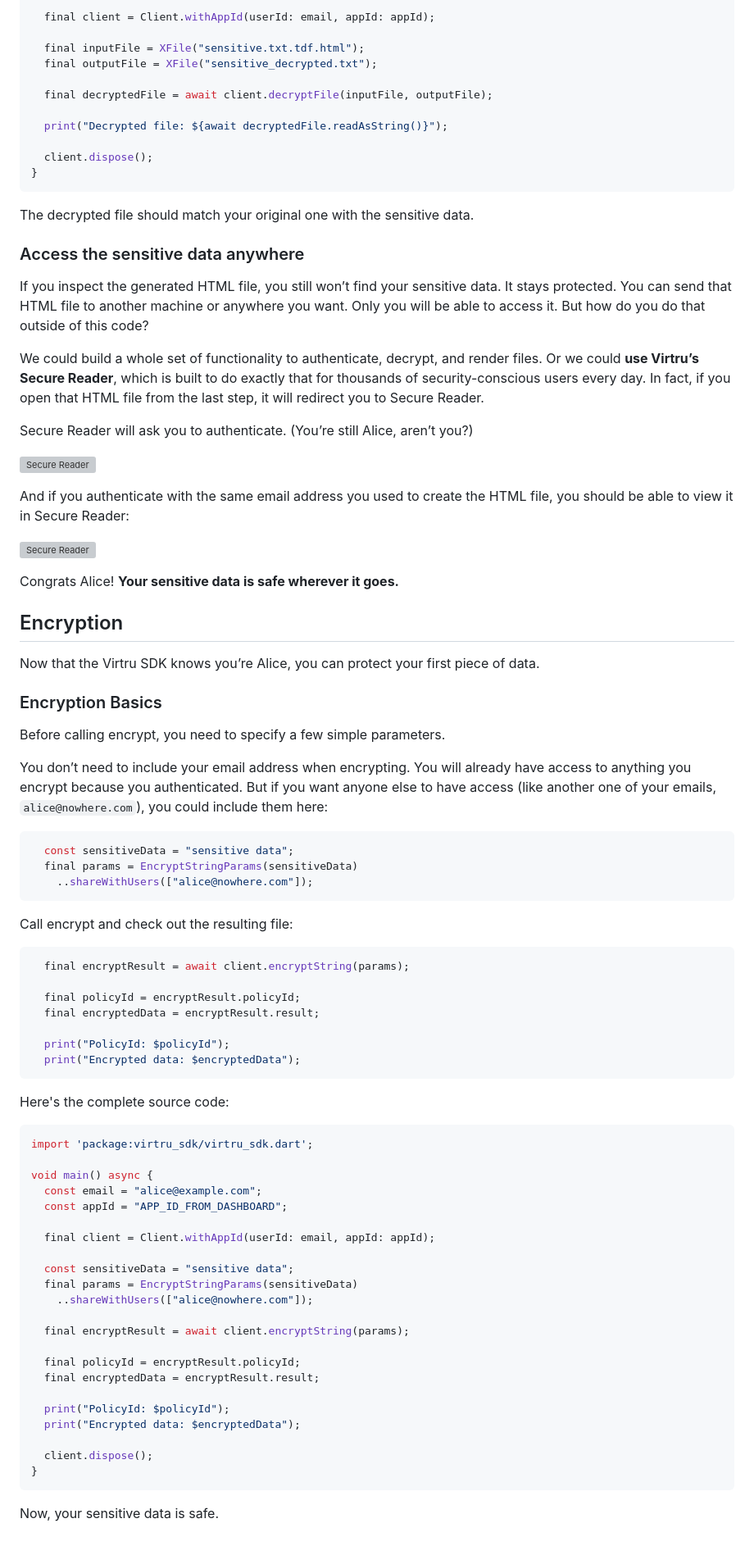
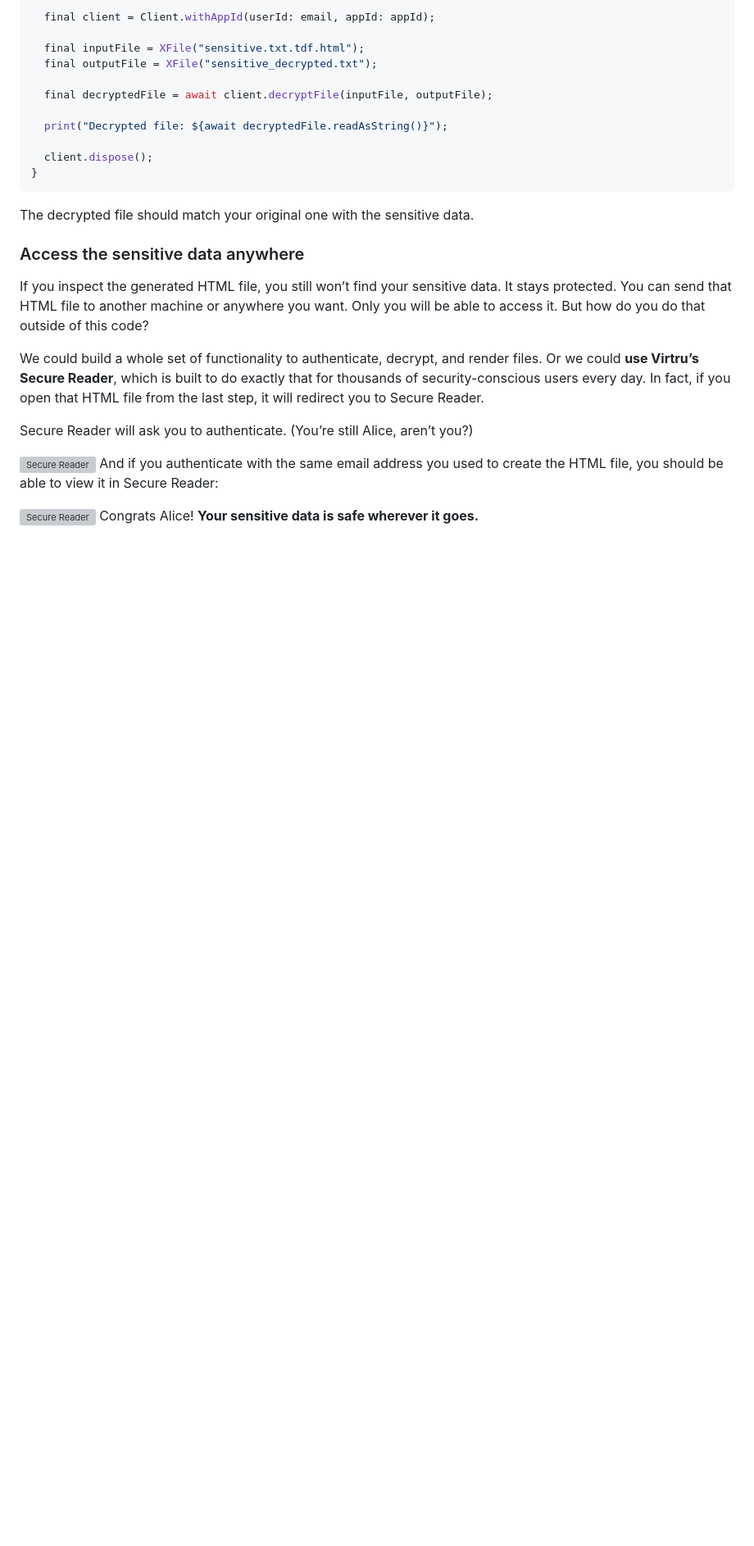
Before and after one commit to vheneraliuk/virtru-flutter-sdk, a Markdown page: README.md, the part around one of its changes. Shown at 82% size. GitHub-like rendering; blank space fills up the shorter version; grey boxes are pictures that could not be loaded.

````diff
--- a/README.md
+++ b/README.md
@@ -122,66 +121,7 @@ We could build a whole set of functionality to authenticate, decrypt, and render
 Secure Reader will ask you to authenticate. (You’re still Alice, aren’t you?)
 
 ![Secure Reader](https://www.virtru.com/hubfs/Dev%20Docs/auth.png)
-
 And if you authenticate with the same email address you used to create the HTML file, you should be able to view it in Secure Reader:
 
 ![Secure Reader](https://www.virtru.com/hubfs/Dev%20Docs/decrypt.png)
-
 Congrats Alice! **Your sensitive data is safe wherever it goes.**
-
-## Encryption
-
-Now that the Virtru SDK knows you’re Alice, you can protect your first piece of data.
-
-### Encryption Basics
-
-Before calling encrypt, you need to specify a few simple parameters.
-
-You don’t need to include your email address when encrypting. You will already have access to anything you encrypt because you authenticated. But if you want anyone else to have access (like another one of your emails, `alice@nowhere.com`), you could include them here:
-
-```dart
-  const sensitiveData = "sensitive data";
-  final params = EncryptStringParams(sensitiveData)
-    ..shareWithUsers(["alice@nowhere.com"]);
-```
-
-Call encrypt and check out the resulting file:
-
-```dart
-  final encryptResult = await client.encryptString(params);
-
-  final policyId = encryptResult.policyId;
-  final encryptedData = encryptResult.result;
-
-  print("PolicyId: $policyId");
-  print("Encrypted data: $encryptedData");
-```
-
-Here's the complete source code:
-
-```dart
-import 'package:virtru_sdk/virtru_sdk.dart';
-
-void main() async {
-  const email = "alice@example.com";
-  const appId = "APP_ID_FROM_DASHBOARD";
-
-  final client = Client.withAppId(userId: email, appId: appId);
-
-  const sensitiveData = "sensitive data";
-  final params = EncryptStringParams(sensitiveData)
-    ..shareWithUsers(["alice@nowhere.com"]);
-
-  final encryptResult = await client.encryptString(params);
-
-  final policyId = encryptResult.policyId;
-  final encryptedData = encryptResult.result;
-
-  print("PolicyId: $policyId");
-  print("Encrypted data: $encryptedData");
-
-  client.dispose();
-}
-```
-
-Now, your sensitive data is safe.
````
Also changed, not shown: other parts of README.md (+2 -3 lines).
